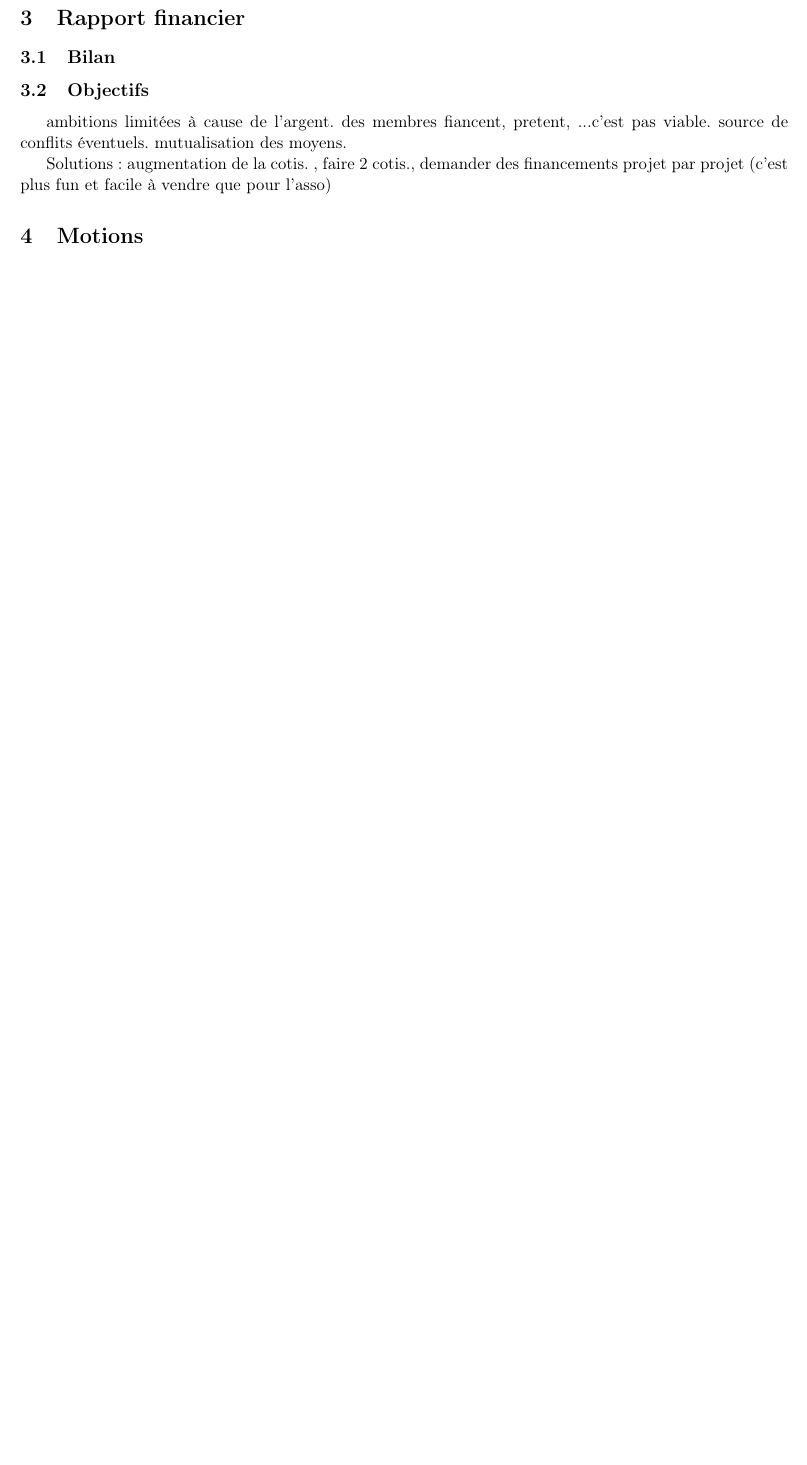
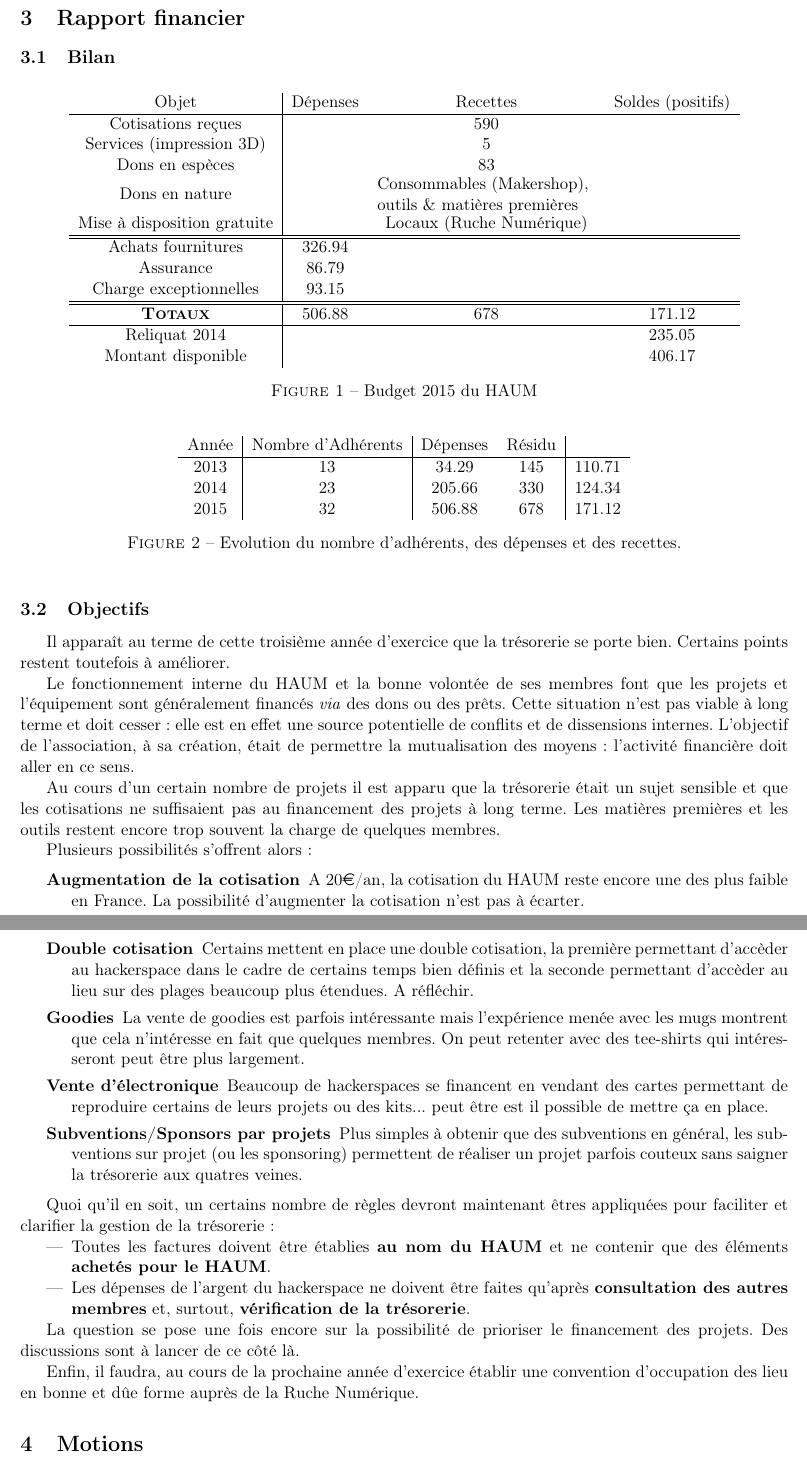
Before and after one commit to haum/legal, a LaTeX document (ago_2015/ago_2015.tex): part of page 4 of 4 before the commit and two parts of pages 4 and 5 of 5 after it, the two joined at a grey line, cut so that both start at the same text, the shorter picture padded with empty space. Compiled offline with pdfLaTeX.

Commit message:
Corrections + ajout du bilan financier

```diff
--- a/ago_2015/ago_2015.tex
+++ b/ago_2015/ago_2015.tex
@@ -3,6 +3,7 @@
 \usepackage[T1]{fontenc}
 \usepackage[utf8]{inputenc}
 \usepackage{url}
+\usepackage{eurosym}
 
 \usepackage{ulem} % to use a strikeout/strikethrough font
 \usepackage{color}
@@ -162,11 +172,81 @@ Par ailleurs, un certain effort a \'et\'e fait cette ann\'ee autours des compte-
 
 \subsection{Bilan}
 
+\begin{figure}[!ht]\centering
+	\begin{tabular}{c|ccc}
+		Objet & Dépenses & Recettes & Soldes (positifs)\\\hline
+		Cotisations reçues & & 590 & \\
+		Services (impression 3D) & & 5 & \\
+		Dons en espèces & & 83 & \\
+		Dons en nature & & \parbox[c]{5cm}{Consommables (Makershop),\\outils \& matières premières}  & \\
+		Mise à disposition gratuite & & Locaux (Ruche Numérique) & \\\hline\hline
+		Achats fournitures & 326.94 & & \\
+		Assurance & 86.79 & & \\
+		Charge exceptionnelles & 93.15 & & \\\hline\hline
+		\textsc{\textbf{Totaux}} & 506.88 & 678 & 171.12\\\hline
+		Reliquat 2014 & & & 235.05\\
+		Montant disponible & & & 406.17
+	\end{tabular}
+	\caption{Budget 2015 du HAUM}
+\end{figure}
+
+\begin{figure}[!ht]\centering
+\begin{tabular}{c|c|cc|c}
+	Année & Nombre d'Adhérents & Dépenses & Résidu\\\hline
+	2013 & 13 & 34.29 & 145 & 110.71\\
+	2014 & 23 & 205.66 & 330 & 124.34\\
+	2015 & 32 & 506.88 & 678 & 171.12
+\end{tabular}
+\caption{Evolution du nombre d'adhérents, des dépenses et des recettes.}
+\end{figure}
+
 \subsection{Objectifs}
 
-ambitions limitées à cause de l'argent. des membres fiancent, pretent, ...c'est pas viable. source de conflits éventuels. mutualisation des moyens.
+Il apparaît au terme de cette troisième année d'exercice que la trésorerie se porte bien. Certains points restent
+toutefois à améliorer.
 
-Solutions : augmentation de la cotis. , faire 2 cotis., demander des financements projet par projet (c'est plus fun et facile à vendre que pour l'asso)
+Le fonctionnement interne du HAUM et la bonne volontée de ses membres font que les projets et l'équipement sont
+généralement financés \textit{via} des dons ou des prêts. Cette situation n'est pas viable à long terme et doit cesser :
+elle est en effet une source potentielle de conflits et de dissensions internes. L'objectif de l'association, à sa
+création, était de permettre la mutualisation des moyens : l'activité financière doit aller en ce sens.
+
+Au cours d'un certain nombre de projets il est apparu que la trésorerie était un sujet sensible et que les cotisations
+ne suffisaient pas au financement des projets à long terme. Les matières premières et les outils restent encore trop
+souvent la charge de quelques membres.
+
+Plusieurs possibilités s'offrent alors :
+
+\begin{description}
+	\item[Augmentation de la cotisation] A 20\euro/an, la cotisation du HAUM reste encore une des plus faible en France. La
+		possibilité d'augmenter la cotisation n'est pas à écarter.
+	\item[Double cotisation] Certains mettent en place une double cotisation, la première permettant d'accèder au
+		hackerspace dans le cadre de certains temps bien définis et la seconde permettant d'accèder au lieu sur des
+		plages beaucoup plus étendues. A réfléchir.
+	\item[Goodies] La vente de goodies est parfois intéressante mais l'expérience menée avec les mugs montrent que cela
+		n'intéresse en fait que quelques membres. On peut retenter avec des tee-shirts qui intéresseront peut être plus
+		largement.
+	\item[Vente d'électronique] Beaucoup de hackerspaces se financent en vendant des cartes permettant de reproduire
+		certains de leurs projets ou des kits... peut être est il possible de mettre ça en place.
+	\item[Subventions/Sponsors par projets] Plus simples à obtenir que des subventions en général, les subventions sur
+		projet (ou les sponsoring) permettent de réaliser un projet parfois couteux sans saigner la trésorerie aux
+		quatres veines.
+\end{description}
+
+Quoi qu'il en soit, un certains nombre de règles devront maintenant êtres appliquées pour faciliter et clarifier la
+gestion de la trésorerie :
+
+\begin{itemize}
+	\item Toutes les factures doivent être établies \textbf{au nom du HAUM} et ne contenir que des éléments
+		\textbf{achetés pour le HAUM}.
+	\item Les dépenses de l'argent du hackerspace ne doivent être faites qu'après \textbf{consultation des autres
+		membres} et, surtout, \textbf{vérification de la trésorerie}.
+\end{itemize}
+
+La question se pose une fois encore sur la possibilité de prioriser le financement des projets. Des discussions sont à
+lancer de ce côté là.
+
+Enfin, il faudra, au cours de la prochaine année d'exercice établir une convention d'occupation des lieu en bonne et dûe
+forme auprès de la Ruche Numérique.
 
 \section{Motions}
 
```
Also changed, not shown: ago_2015/ago_2015.pdf, ago_2015/ago_2015.tex (77 more changed lines).
